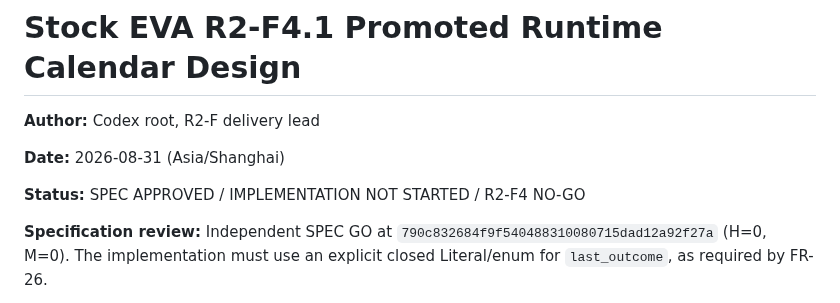
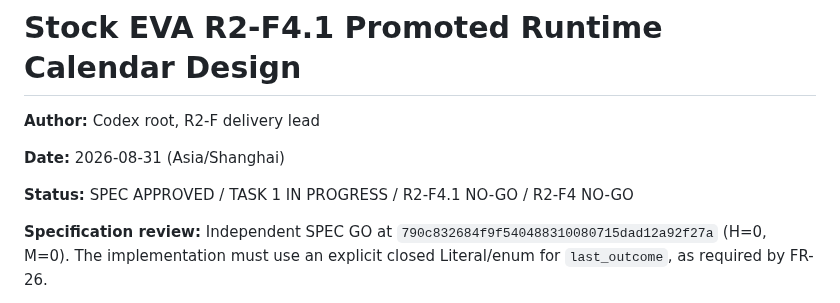
Before and after one commit to fengpengliu95-code/Stock-eva, a Markdown page: docs/plans/2026-08-31-stock-eva-r2f4-1-promoted-calendar-design.md, the part around the change. Rendered like a GitHub page.

```diff
--- a/docs/plans/2026-08-31-stock-eva-r2f4-1-promoted-calendar-design.md
+++ b/docs/plans/2026-08-31-stock-eva-r2f4-1-promoted-calendar-design.md
@@ -4,7 +4,7 @@
 
 **Date:** 2026-08-31 (Asia/Shanghai)
 
-**Status:** SPEC APPROVED / IMPLEMENTATION NOT STARTED / R2-F4 NO-GO
+**Status:** SPEC APPROVED / TASK 1 IN PROGRESS / R2-F4.1 NO-GO / R2-F4 NO-GO
 
 **Specification review:** Independent SPEC GO at
 `790c832684f9f540488310080715dad12a92f27a` (H=0, M=0). The implementation must use
```
Also changed, not shown: docs/plans/2026-08-31-stock-eva-r2f4-1-promoted-calendar-implementation.md (+7 -0 lines).
